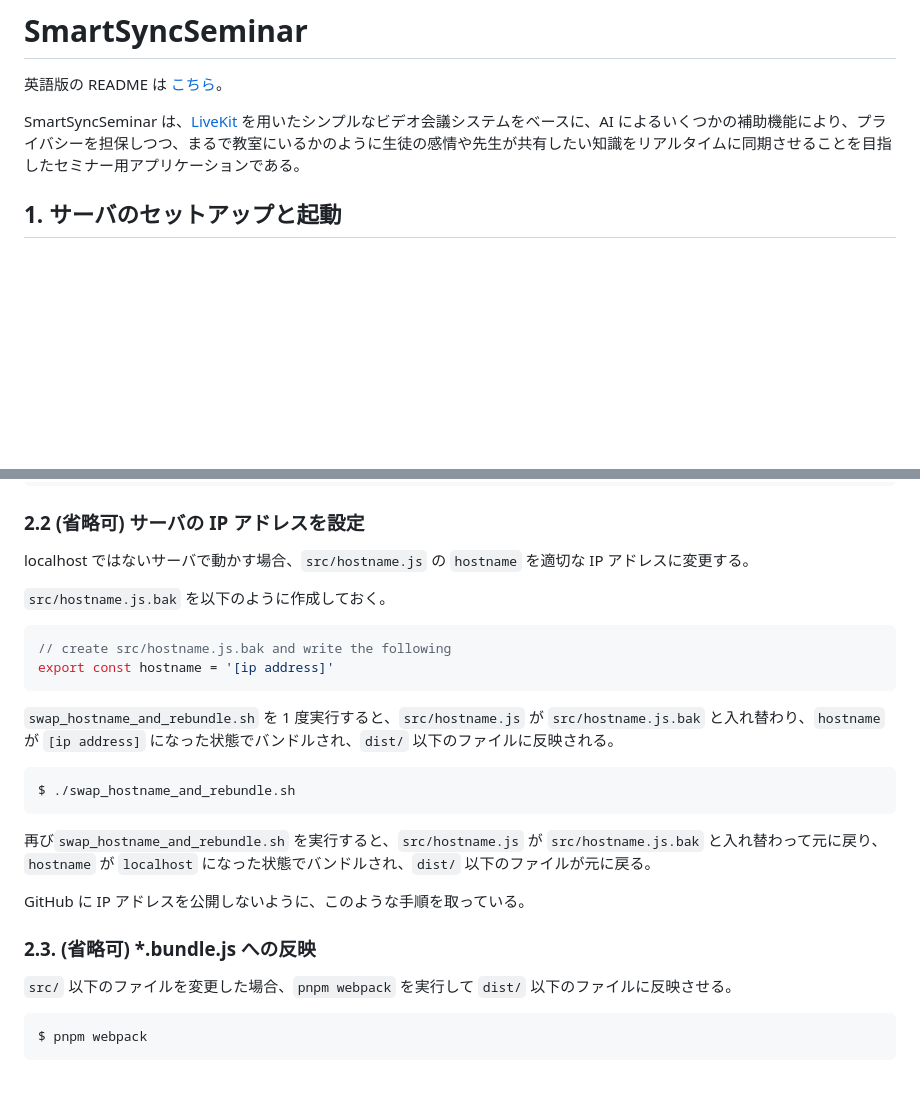
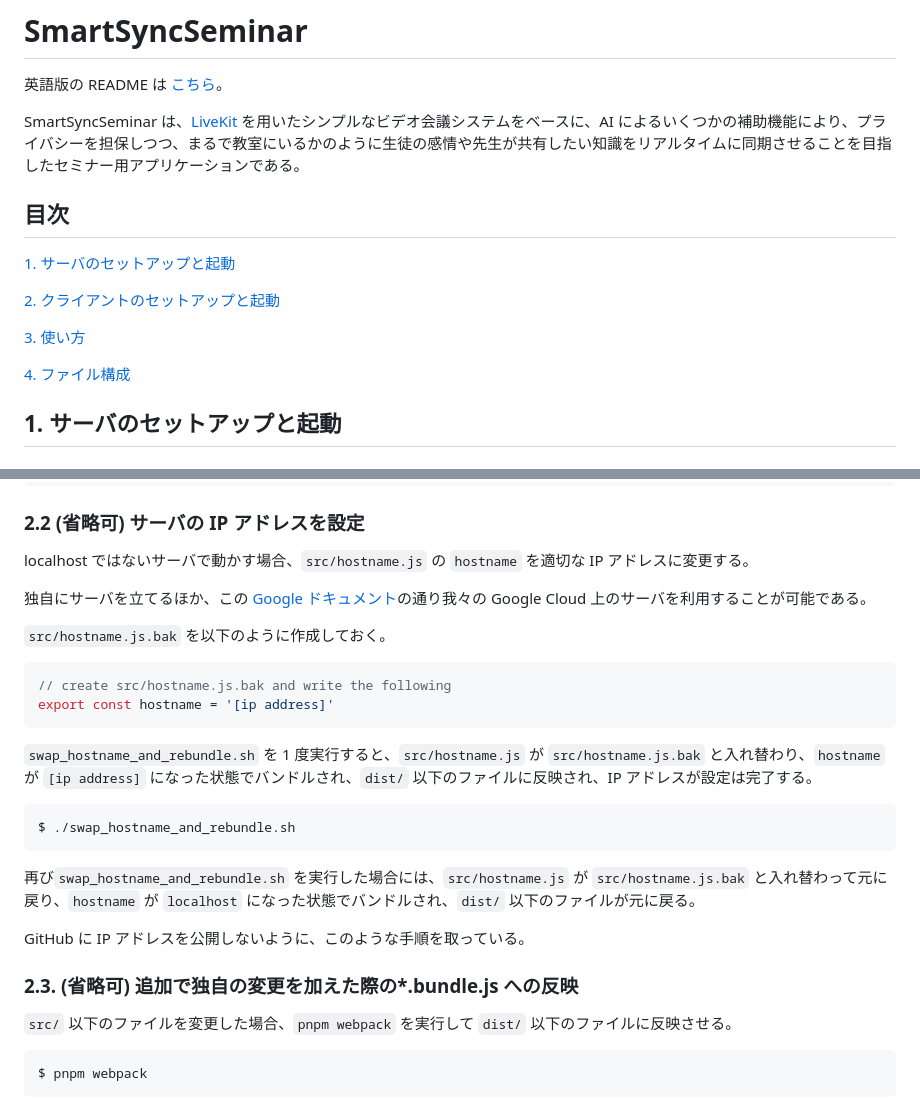
Before and after one commit to hotekagi/solutionChallenge09, a Markdown page: README_JP.md, 2 parts joined by grey strips. Rendered like a GitHub page; blank space fills up the shorter version.

````diff
--- a/README_JP.md
+++ b/README_JP.md
@@ -3,6 +3,16 @@
 英語版の README は [こちら](README.md)。
 
 SmartSyncSeminar は、[LiveKit](https://livekit.io/) を用いたシンプルなビデオ会議システムをベースに、AI によるいくつかの補助機能により、プライバシーを担保しつつ、まるで教室にいるかのように生徒の感情や先生が共有したい知識をリアルタイムに同期させることを目指したセミナー用アプリケーションである。
+
+## 目次
+
+[1. サーバのセットアップと起動](#1-サーバのセットアップと起動)
+
+[2. クライアントのセットアップと起動](#2-クライアントのセットアップと起動)
+
+[3. 使い方](#3-使い方)
+
+[4. ファイル構成](#4-ファイル構成)
 
 ## 1. サーバのセットアップと起動
 
@@ -172,6 +182,8 @@ $ pnpm install
 
 localhost ではないサーバで動かす場合、`src/hostname.js` の `hostname` を適切な IP アドレスに変更する。
 
+独自にサーバを立てるほか、この [Google ドキュメント](https://docs.google.com/document/d/1fAnrSKLiUf9vi_xpUlQSyxwo1fKcIgpXrU8zzazOqvg/edit)の通り我々の Google Cloud 上のサーバを利用することが可能である。
+
 `src/hostname.js.bak` を以下のように作成しておく。
 
 ```javascript
@@ -179,17 +191,17 @@ localhost ではないサーバで動かす場合、`src/hostname.js` の `hostn
 export const hostname = '[ip address]'
 ```
 
-`swap_hostname_and_rebundle.sh` を 1 度実行すると、`src/hostname.js` が `src/hostname.js.bak` と入れ替わり、`hostname` が `[ip address]` になった状態でバンドルされ、`dist/` 以下のファイルに反映される。
+`swap_hostname_and_rebundle.sh` を 1 度実行すると、`src/hostname.js` が `src/hostname.js.bak` と入れ替わり、`hostname` が `[ip address]` になった状態でバンドルされ、`dist/` 以下のファイルに反映され、IP アドレスが設定は完了する。
 
 ```shell
 $ ./swap_hostname_and_rebundle.sh
 ```
 
-再び`swap_hostname_and_rebundle.sh` を実行すると、`src/hostname.js` が `src/hostname.js.bak` と入れ替わって元に戻り、`hostname` が `localhost` になった状態でバンドルされ、`dist/` 以下のファイルが元に戻る。
+再び`swap_hostname_and_rebundle.sh` を実行した場合には、`src/hostname.js` が `src/hostname.js.bak` と入れ替わって元に戻り、`hostname` が `localhost` になった状態でバンドルされ、`dist/` 以下のファイルが元に戻る。
 
 GitHub に IP アドレスを公開しないように、このような手順を取っている。
 
-### 2.3. (省略可) \*.bundle.js への反映
+### 2.3. (省略可) 追加で独自の変更を加えた際の\*.bundle.js への反映
 
 `src/` 以下のファイルを変更した場合、`pnpm webpack` を実行して `dist/` 以下のファイルに反映させる。
 
````
Also changed, not shown: README.md (+13 -1 lines).
